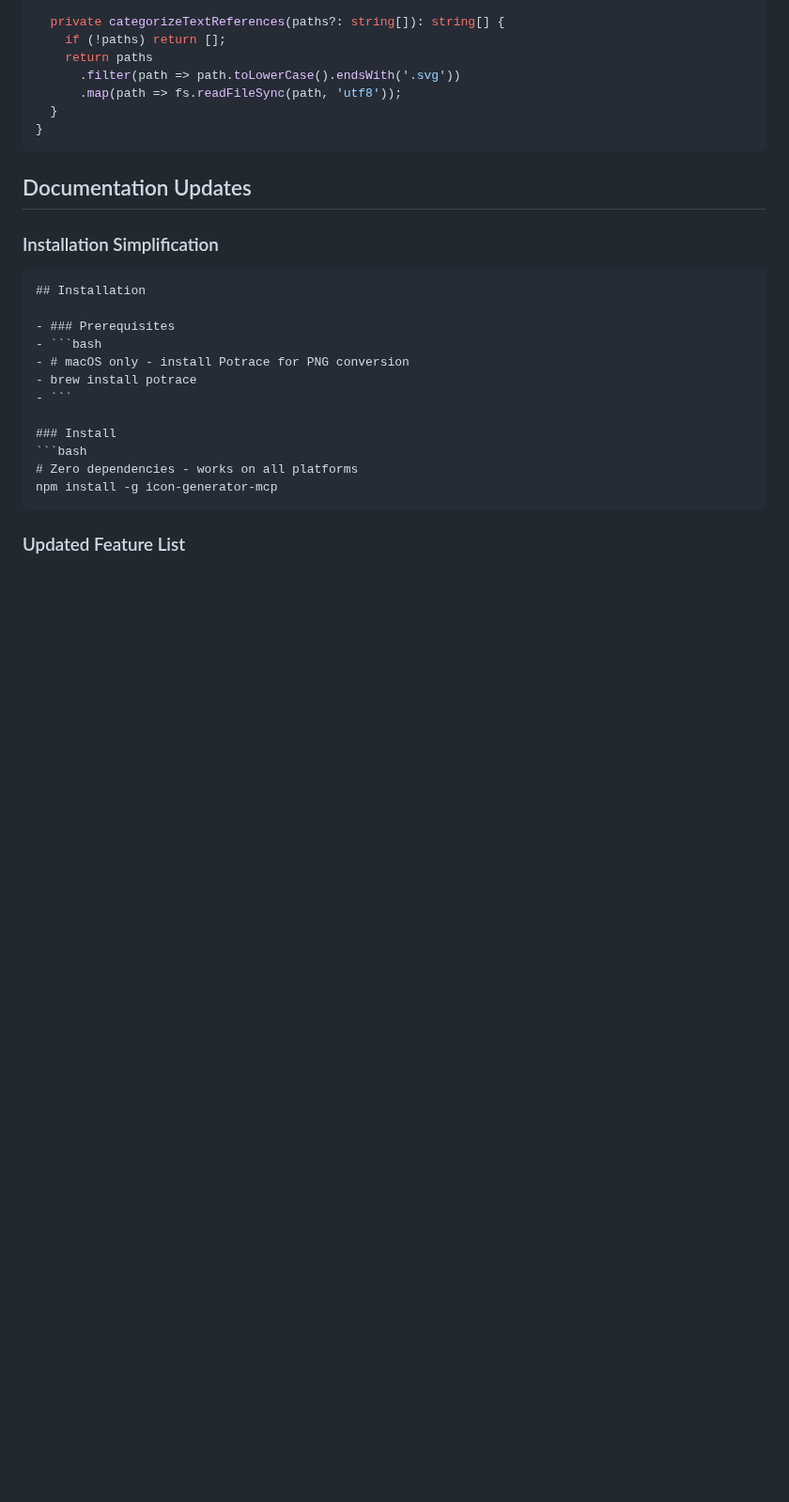
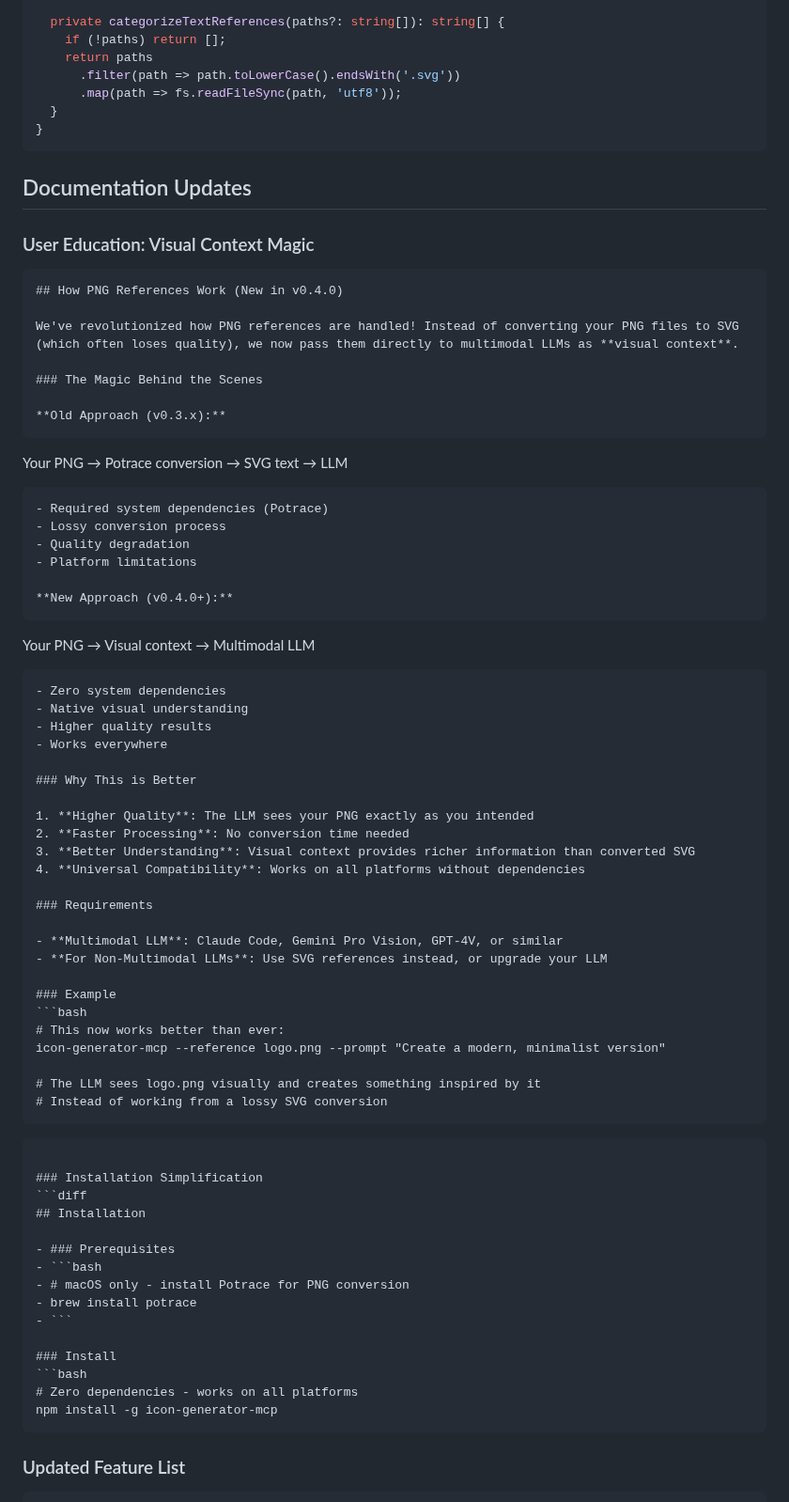
Before and after one commit to niels-oz/icon-generator-mcp, a Markdown page: docs/PLAN_040.md, the part around one of its changes. Shown at 94% size. GitHub-like rendering; blank space fills up the shorter version.

````diff
--- a/docs/PLAN_040.md
+++ b/docs/PLAN_040.md
@@ -280,6 +344,54 @@ export class ContextBuilder {
 ```
 
 ## Documentation Updates
+
+### User Education: Visual Context Magic
+```markdown
+## How PNG References Work (New in v0.4.0)
+
+We've revolutionized how PNG references are handled! Instead of converting your PNG files to SVG (which often loses quality), we now pass them directly to multimodal LLMs as **visual context**.
+
+### The Magic Behind the Scenes
+
+**Old Approach (v0.3.x):**
+```
+Your PNG → Potrace conversion → SVG text → LLM
+```
+- Required system dependencies (Potrace)
+- Lossy conversion process
+- Quality degradation
+- Platform limitations
+
+**New Approach (v0.4.0+):**
+```
+Your PNG → Visual context → Multimodal LLM
+```
+- Zero system dependencies
+- Native visual understanding
+- Higher quality results
+- Works everywhere
+
+### Why This is Better
+
+1. **Higher Quality**: The LLM sees your PNG exactly as you intended
+2. **Faster Processing**: No conversion time needed
+3. **Better Understanding**: Visual context provides richer information than converted SVG
+4. **Universal Compatibility**: Works on all platforms without dependencies
+
+### Requirements
+
+- **Multimodal LLM**: Claude Code, Gemini Pro Vision, GPT-4V, or similar
+- **For Non-Multimodal LLMs**: Use SVG references instead, or upgrade your LLM
+
+### Example
+```bash
+# This now works better than ever:
+icon-generator-mcp --reference logo.png --prompt "Create a modern, minimalist version"
+
+# The LLM sees logo.png visually and creates something inspired by it
+# Instead of working from a lossy SVG conversion
+```
+```
 
 ### Installation Simplification
 ```diff
````
Also changed, not shown: other parts of docs/PLAN_040.md (+93 -8 lines).
